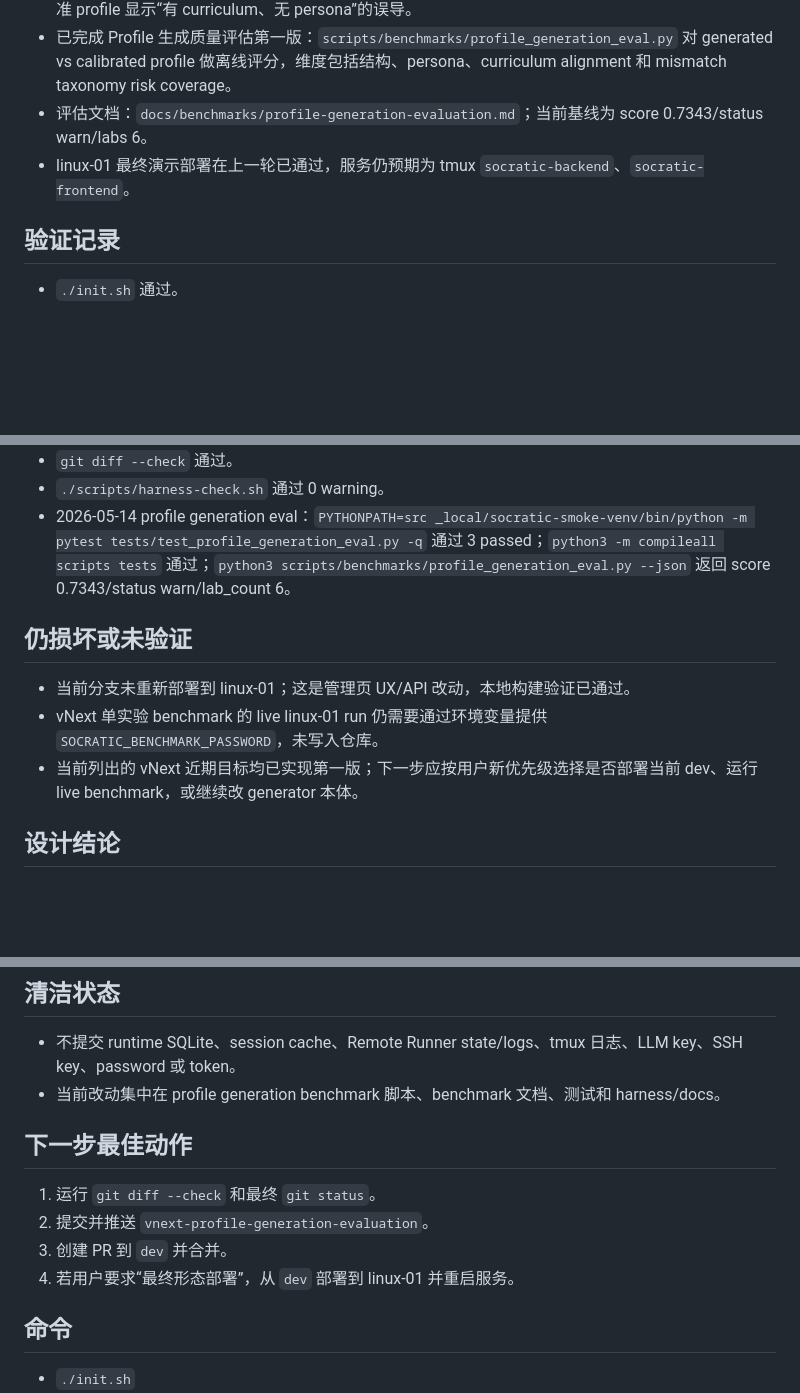
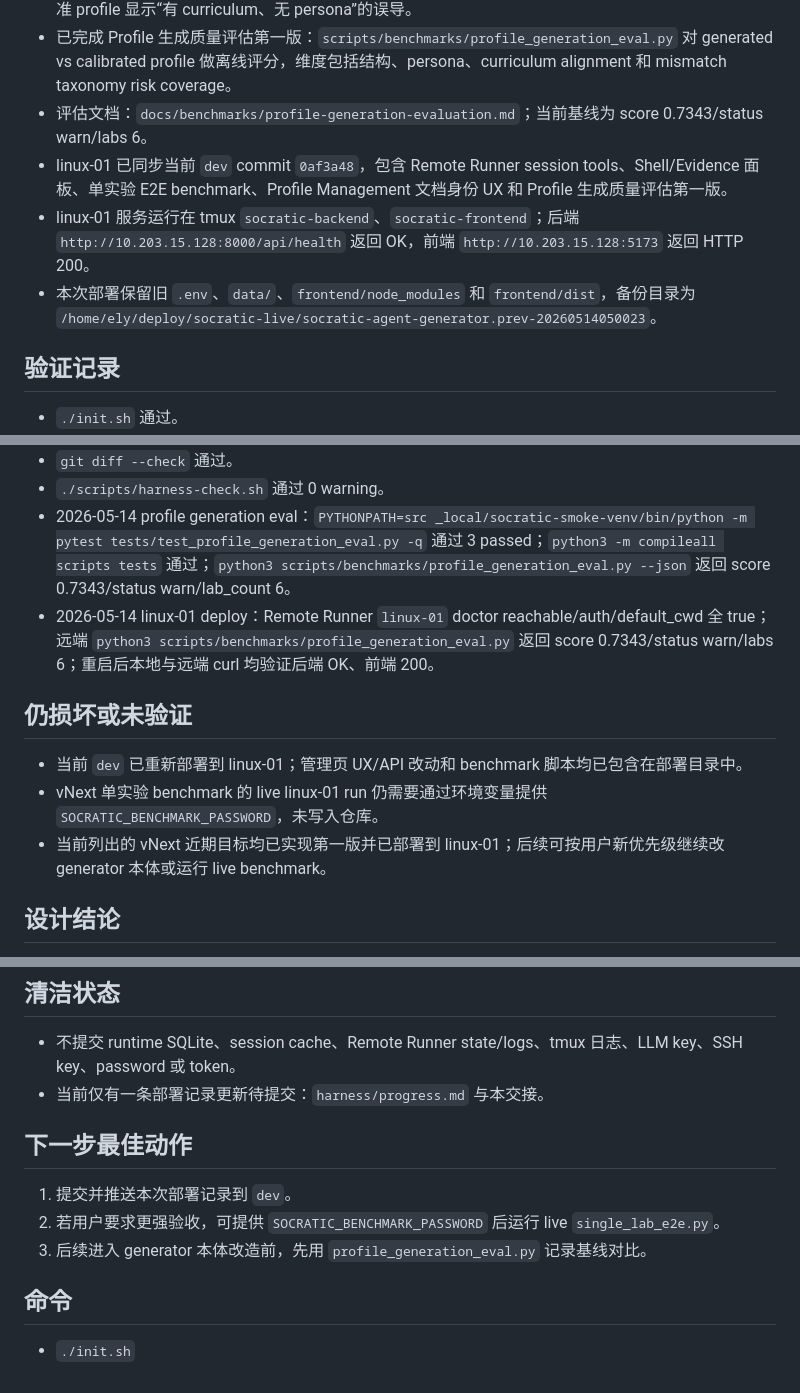
Before and after one commit to ElysiaFollower/socratic-agent-generator, a Markdown page: harness/session-handoff.md, 3 parts joined by grey strips. Drawn GitHub-style; blank space fills up the shorter version.

```diff
--- a/harness/session-handoff.md
+++ b/harness/session-handoff.md
@@ -20,7 +20,9 @@
 - lab manual readiness 同时检查同目录 artifact 与引用 profile 的 persona/curriculum 数据，修复内置校准 profile 显示“有 curriculum、无 persona”的误导。
 - 已完成 Profile 生成质量评估第一版：`scripts/benchmarks/profile_generation_eval.py` 对 generated vs calibrated profile 做离线评分，维度包括结构、persona、curriculum alignment 和 mismatch taxonomy risk coverage。
 - 评估文档：`docs/benchmarks/profile-generation-evaluation.md`；当前基线为 score 0.7343/status warn/labs 6。
-- linux-01 最终演示部署在上一轮已通过，服务仍预期为 tmux `socratic-backend`、`socratic-frontend`。
+- linux-01 已同步当前 `dev` commit `0af3a48`，包含 Remote Runner session tools、Shell/Evidence 面板、单实验 E2E benchmark、Profile Management 文档身份 UX 和 Profile 生成质量评估第一版。
+- linux-01 服务运行在 tmux `socratic-backend`、`socratic-frontend`；后端 `http://10.203.15.128:8000/api/health` 返回 OK，前端 `http://10.203.15.128:5173` 返回 HTTP 200。
+- 本次部署保留旧 `.env`、`data/`、`frontend/node_modules` 和 `frontend/dist`，备份目录为 `/home/ely/deploy/socratic-live/socratic-agent-generator.prev-20260514050023`。
 
 ## 验证记录
 
@@ -32,12 +34,13 @@
 - `git diff --check` 通过。
 - `./scripts/harness-check.sh` 通过 0 warning。
 - 2026-05-14 profile generation eval：`PYTHONPATH=src _local/socratic-smoke-venv/bin/python -m pytest tests/test_profile_generation_eval.py -q` 通过 3 passed；`python3 -m compileall scripts tests` 通过；`python3 scripts/benchmarks/profile_generation_eval.py --json` 返回 score 0.7343/status warn/lab_count 6。
+- 2026-05-14 linux-01 deploy：Remote Runner `linux-01` doctor reachable/auth/default_cwd 全 true；远端 `python3 scripts/benchmarks/profile_generation_eval.py` 返回 score 0.7343/status warn/labs 6；重启后本地与远端 curl 均验证后端 OK、前端 200。
 
 ## 仍损坏或未验证
 
-- 当前分支未重新部署到 linux-01；这是管理页 UX/API 改动，本地构建验证已通过。
+- 当前 `dev` 已重新部署到 linux-01；管理页 UX/API 改动和 benchmark 脚本均已包含在部署目录中。
 - vNext 单实验 benchmark 的 live linux-01 run 仍需要通过环境变量提供 `SOCRATIC_BENCHMARK_PASSWORD`，未写入仓库。
-- 当前列出的 vNext 近期目标均已实现第一版；下一步应按用户新优先级选择是否部署当前 dev、运行 live benchmark，或继续改 generator 本体。
+- 当前列出的 vNext 近期目标均已实现第一版并已部署到 linux-01；后续可按用户新优先级继续改 generator 本体或运行 live benchmark。
 
 ## 设计结论
 
@@ -50,14 +53,13 @@
 ## 清洁状态
 
 - 不提交 runtime SQLite、session cache、Remote Runner state/logs、tmux 日志、LLM key、SSH key、password 或 token。
-- 当前改动集中在 profile generation benchmark 脚本、benchmark 文档、测试和 harness/docs。
+- 当前仅有一条部署记录更新待提交：`harness/progress.md` 与本交接。
 
 ## 下一步最佳动作
 
-1. 运行 `git diff --check` 和最终 `git status`。
-2. 提交并推送 `vnext-profile-generation-evaluation`。
-3. 创建 PR 到 `dev` 并合并。
-4. 若用户要求“最终形态部署”，从 `dev` 部署到 linux-01 并重启服务。
+1. 提交并推送本次部署记录到 `dev`。
+2. 若用户要求更强验收，可提供 `SOCRATIC_BENCHMARK_PASSWORD` 后运行 live `single_lab_e2e.py`。
+3. 后续进入 generator 本体改造前，先用 `profile_generation_eval.py` 记录基线对比。
 
 ## 命令
 
```
Also changed, not shown: harness/progress.md (+8 -0 lines).
